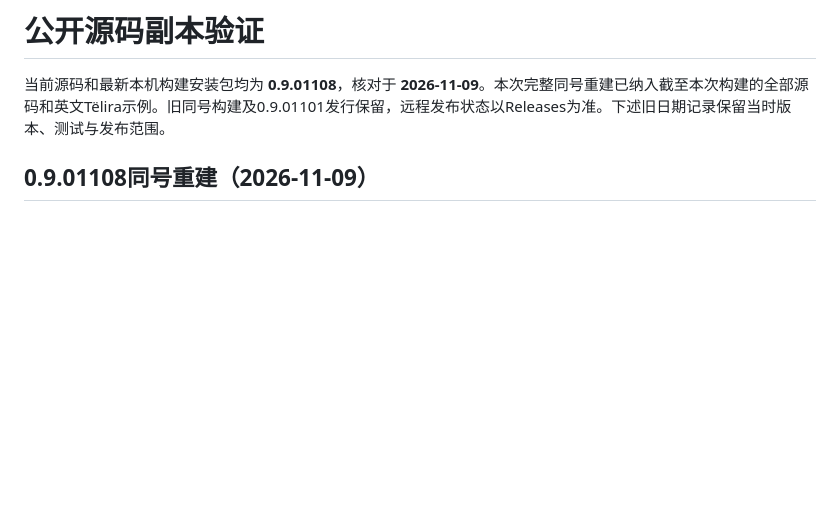
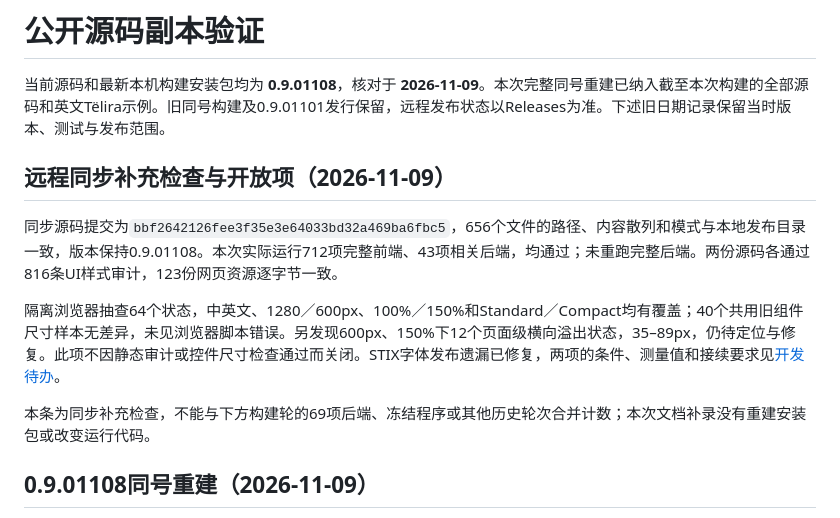
Before and after one commit to Qayisoqho/Corporium, a Markdown page: docs/VERIFICATION.md, the part around the change. Drawn GitHub-style; blank space fills up the shorter version.

```diff
--- a/docs/VERIFICATION.md
+++ b/docs/VERIFICATION.md
@@ -1,6 +1,14 @@
 # 公开源码副本验证
 
 当前源码和最新本机构建安装包均为 **0.9.01108**，核对于 **2026-11-09**。本次完整同号重建已纳入截至本次构建的全部源码和英文Tëlira示例。旧同号构建及0.9.01101发行保留，远程发布状态以Releases为准。下述旧日期记录保留当时版本、测试与发布范围。
+
+## 远程同步补充检查与开放项（2026-11-09）
+
+同步源码提交为`bbf2642126fee3f35e3e64033bd32a469ba6fbc5`，656个文件的路径、内容散列和模式与本地发布目录一致，版本保持0.9.01108。本次实际运行712项完整前端、43项相关后端，均通过；未重跑完整后端。两份源码各通过816条UI样式审计，123份网页资源逐字节一致。
+
+隔离浏览器抽查64个状态，中英文、1280／600px、100%／150%和Standard／Compact均有覆盖；40个共用旧组件尺寸样本无差异，未见浏览器脚本错误。另发现600px、150%下12个页面级横向溢出状态，35–89px，仍待定位与修复。此项不因静态审计或控件尺寸检查通过而关闭。STIX字体发布遗漏已修复，两项的条件、测量值和接续要求见[开发待办](DEVELOPMENT.md#ui-overflow-20261109)。
+
+本条为同步补充检查，不能与下方构建轮的69项后端、冻结程序或其他历史轮次合并计数；本次文档补录没有重建安装包或改变运行代码。
 
 ## 0.9.01108同号重建（2026-11-09）
 
```
Also changed, not shown: README.md (+7 -0 lines), docs/DEVELOPMENT.md (+28 -0 lines).
